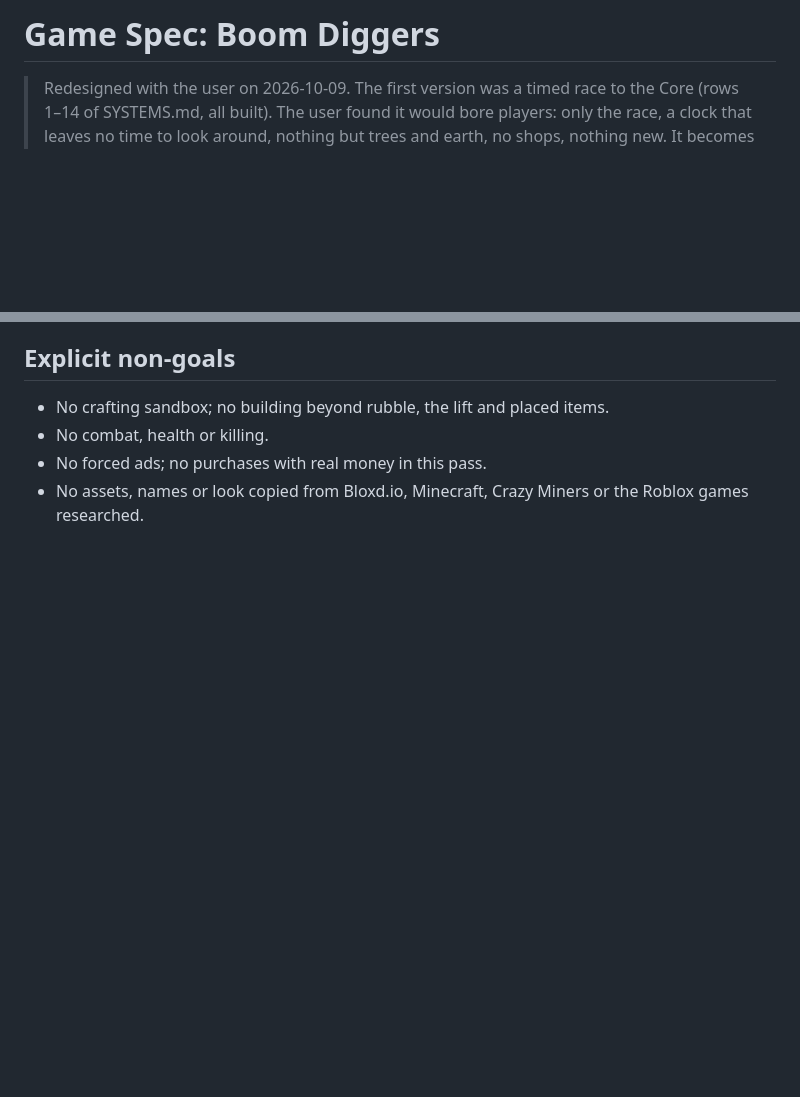
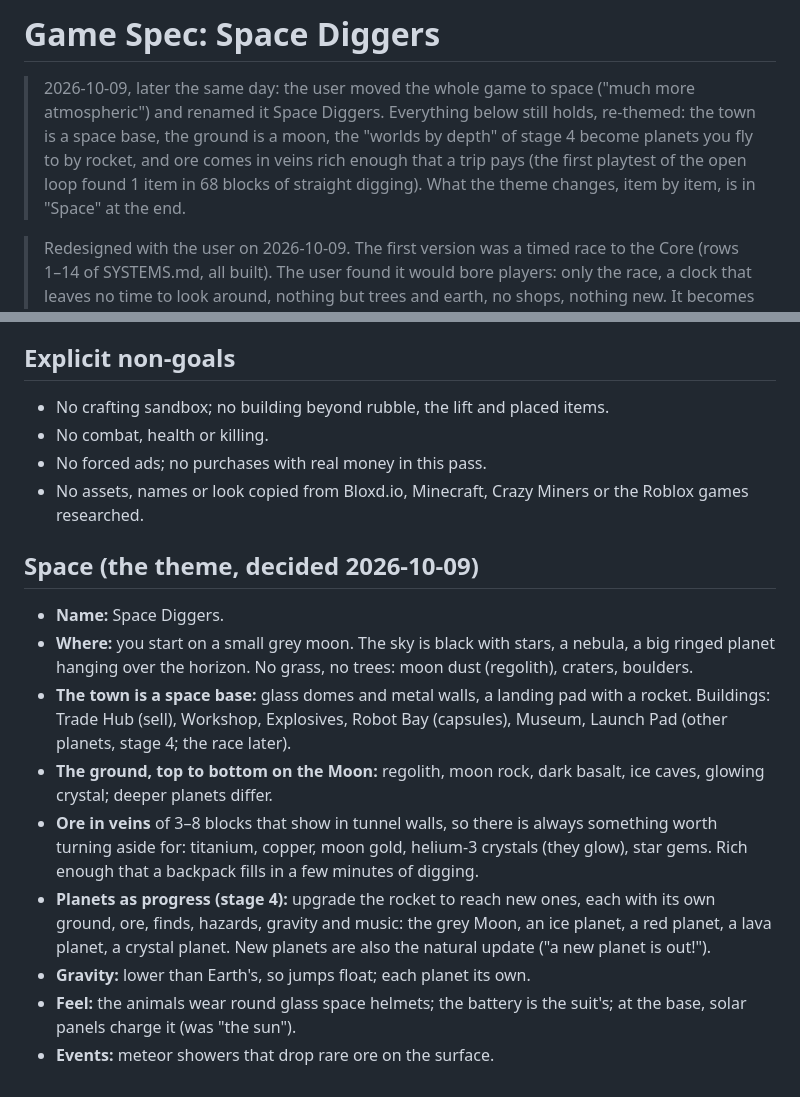
Before and after one commit to vitalyganea/space-diggers, a Markdown page: GAME_SPEC.md, 2 parts joined by grey strips. Rendered like a GitHub page; blank space fills up the shorter version.

Commit message:
Space Diggers: the game moves to space; plan for stage S1
Co-Authored-By: Claude Opus 5.5 (1M context) <noreply@anthropic.com>

```diff
--- a/GAME_SPEC.md
+++ b/GAME_SPEC.md
@@ -1,4 +1,12 @@
-# Game Spec: Boom Diggers
+# Game Spec: Space Diggers
+
+> 2026-10-09, later the same day: the user moved the whole game to space
+> ("much more atmospheric") and renamed it Space Diggers. Everything below
+> still holds, re-themed: the town is a space base, the ground is a moon,
+> the "worlds by depth" of stage 4 become planets you fly to by rocket, and
+> ore comes in veins rich enough that a trip pays (the first playtest of
+> the open loop found 1 item in 68 blocks of straight digging). What the
+> theme changes, item by item, is in "Space" at the end.
 
 > Redesigned with the user on 2026-10-09. The first version was a timed
 > race to the Core (rows 1–14 of SYSTEMS.md, all built). The user found it
@@ -129,3 +137,28 @@ Full small game, built in stages. Each stage ends playable:
 - No forced ads; no purchases with real money in this pass.
 - No assets, names or look copied from Bloxd.io, Minecraft, Crazy Miners or
   the Roblox games researched.
+
+## Space (the theme, decided 2026-10-09)
+
+- **Name:** Space Diggers.
+- **Where:** you start on a small grey moon. The sky is black with stars, a
+  nebula, a big ringed planet hanging over the horizon. No grass, no
+  trees: moon dust (regolith), craters, boulders.
+- **The town is a space base:** glass domes and metal walls, a landing
+  pad with a rocket. Buildings: Trade Hub (sell), Workshop, Explosives,
+  Robot Bay (capsules), Museum, Launch Pad (other planets, stage 4; the
+  race later).
+- **The ground, top to bottom on the Moon:** regolith, moon rock, dark
+  basalt, ice caves, glowing crystal; deeper planets differ.
+- **Ore in veins** of 3–8 blocks that show in tunnel walls, so there is
+  always something worth turning aside for: titanium, copper, moon gold,
+  helium-3 crystals (they glow), star gems. Rich enough that a backpack
+  fills in a few minutes of digging.
+- **Planets as progress (stage 4):** upgrade the rocket to reach new ones,
+  each with its own ground, ore, finds, hazards, gravity and music: the
+  grey Moon, an ice planet, a red planet, a lava planet, a crystal planet.
+  New planets are also the natural update ("a new planet is out!").
+- **Gravity:** lower than Earth's, so jumps float; each planet its own.
+- **Feel:** the animals wear round glass space helmets; the battery is the
+  suit's; at the base, solar panels charge it (was "the sun").
+- **Events:** meteor showers that drop rare ore on the surface.
```
Also changed, not shown: SYSTEMS.md (+18 -1 lines).
